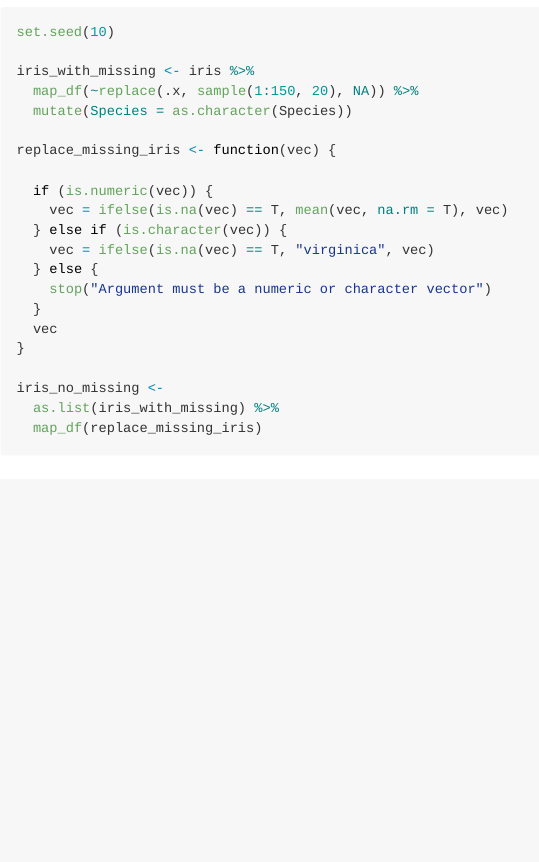
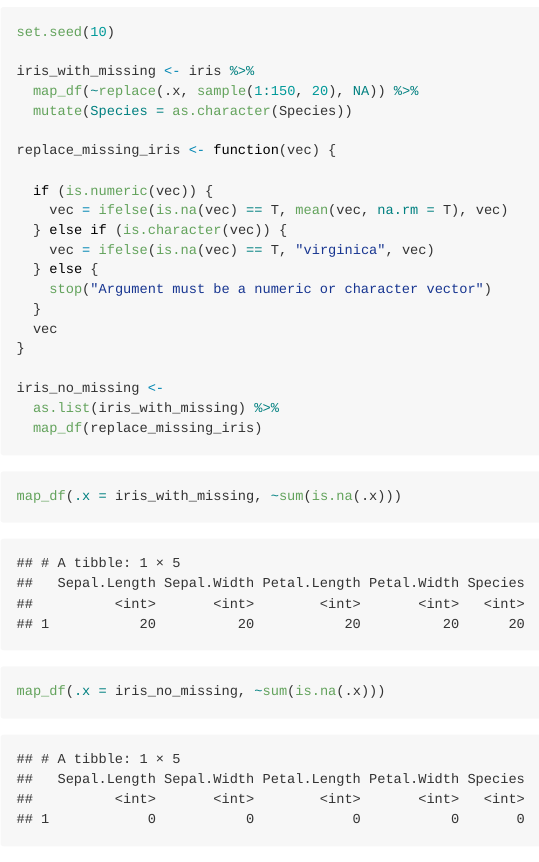
Before and after one commit to mtr2143/p8105_hw5_mtr2143, an R Markdown document (p8105_hw5_mtr2143.Rmd): the page in a window 1100 px wide, from 5410 px down. Rendered offline with R 4.5, knitr and Pandoc, with nearby package versions; some code elsewhere in the file could not run offline; long lines of code are wrapped.

Commit message:
Problem 3: added code to show how many missing values were in each column before and after using function

````diff
--- a/p8105_hw5_mtr2143.Rmd
+++ b/p8105_hw5_mtr2143.Rmd
@@ -222,3 +222,8 @@ iris_no_missing <-
   as.list(iris_with_missing) %>%
   map_df(replace_missing_iris)
 ```
+
+```{r}
+map_df(.x = iris_with_missing, ~sum(is.na(.x)))
+map_df(.x = iris_no_missing, ~sum(is.na(.x)))
+```
````
Also changed, not shown: p8105_hw5_mtr2143.md.
